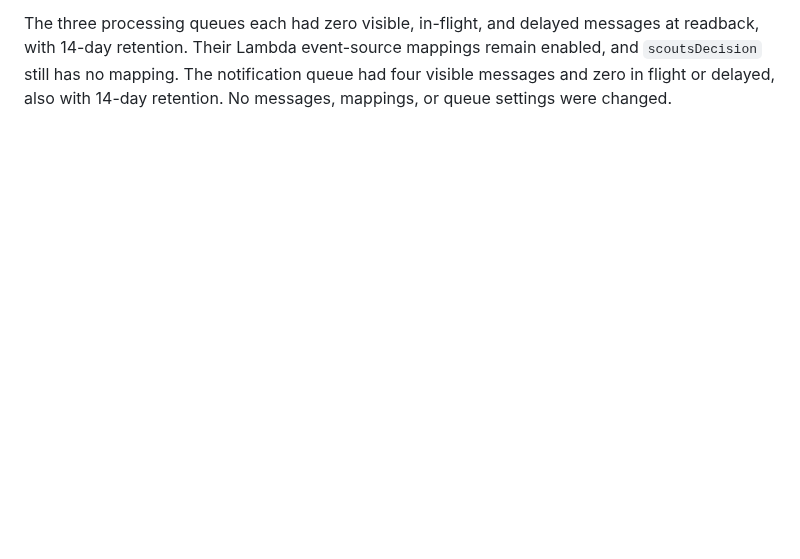
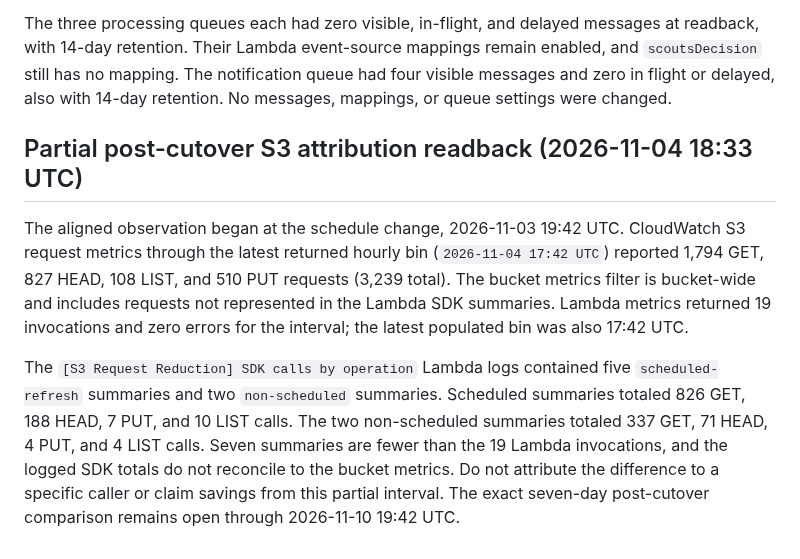
Before and after one commit to antonio1000homens/scouts, a Markdown page: docs/issue-174-s3-cost-rollout.md, the part around the change. Drawn GitHub-style; blank space fills up the shorter version.

Commit message:
docs(#174): add partial S3 attribution sample

```diff
--- a/docs/issue-174-s3-cost-rollout.md
+++ b/docs/issue-174-s3-cost-rollout.md
@@ -1586,3 +1586,22 @@ messages at readback, with 14-day retention. Their Lambda event-source mappings
 remain enabled, and `scoutsDecision` still has no mapping. The notification
 queue had four visible messages and zero in flight or delayed, also with
 14-day retention. No messages, mappings, or queue settings were changed.
+
+## Partial post-cutover S3 attribution readback (2026-11-04 18:33 UTC)
+
+The aligned observation began at the schedule change, 2026-11-03 19:42 UTC.
+CloudWatch S3 request metrics through the latest returned hourly bin
+(`2026-11-04 17:42 UTC`) reported 1,794 GET, 827 HEAD, 108 LIST, and 510 PUT
+requests (3,239 total). The bucket metrics filter is bucket-wide and includes
+requests not represented in the Lambda SDK summaries. Lambda metrics returned
+19 invocations and zero errors for the interval; the latest populated bin was
+also 17:42 UTC.
+
+The `[S3 Request Reduction] SDK calls by operation` Lambda logs contained five
+`scheduled-refresh` summaries and two `non-scheduled` summaries. Scheduled
+summaries totaled 826 GET, 188 HEAD, 7 PUT, and 10 LIST calls. The two
+non-scheduled summaries totaled 337 GET, 71 HEAD, 4 PUT, and 4 LIST calls.
+Seven summaries are fewer than the 19 Lambda invocations, and the logged SDK
+totals do not reconcile to the bucket metrics. Do not attribute the difference
+to a specific caller or claim savings from this partial interval. The exact
+seven-day post-cutover comparison remains open through 2026-11-10 19:42 UTC.
```
